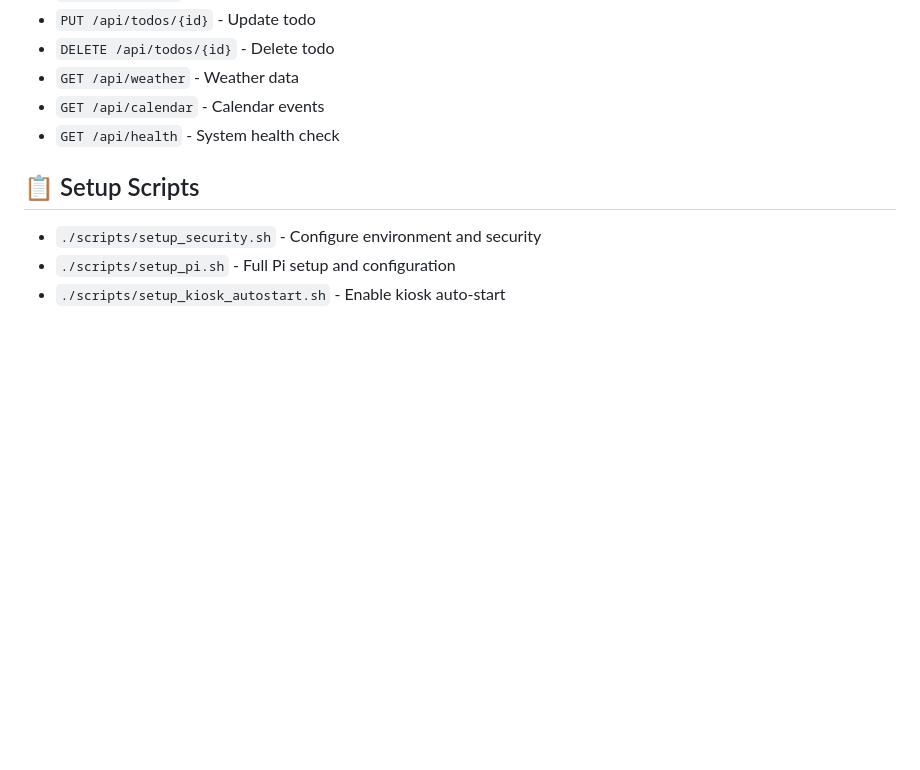
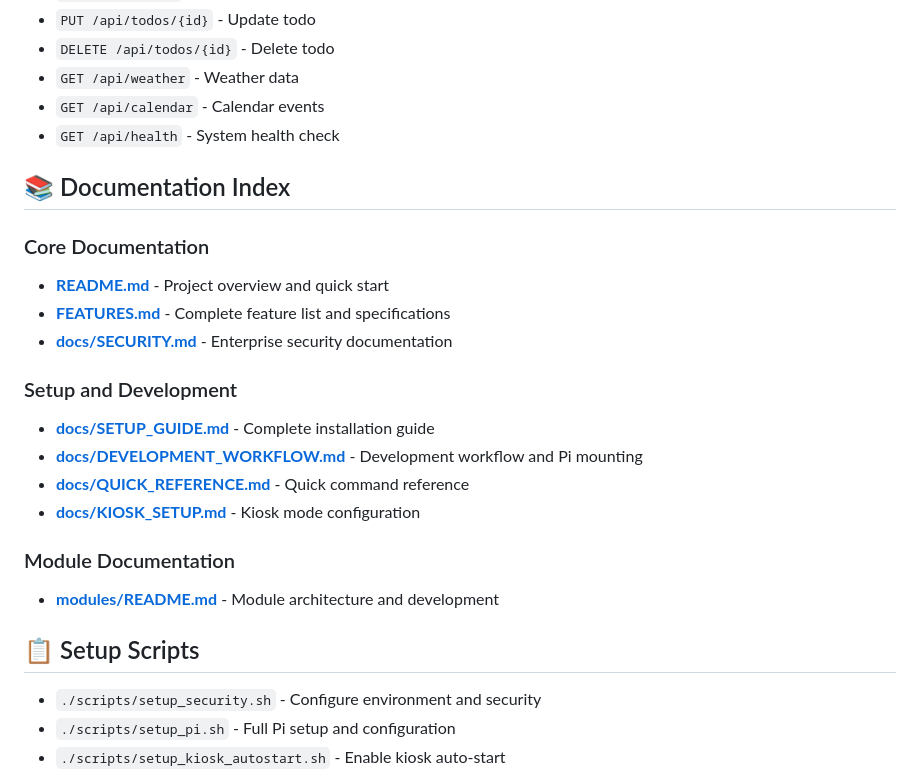
Before and after one commit to davidpm1021/pi-lifehub, a Markdown page: README.md, the part around one of its changes. Drawn GitHub-style; blank space fills up the shorter version.

```diff
--- a/README.md
+++ b/README.md
@@ -210,6 +269,23 @@ git check-ignore .env          # Should be ignored
 - `GET /api/calendar` - Calendar events
 - `GET /api/health` - System health check
 
+## 📚 Documentation Index
+
+### Core Documentation
+- **[README.md](README.md)** - Project overview and quick start
+- **[FEATURES.md](FEATURES.md)** - Complete feature list and specifications
+- **[docs/SECURITY.md](docs/SECURITY.md)** - Enterprise security documentation
+
+### Setup and Development
+- **[docs/SETUP_GUIDE.md](docs/SETUP_GUIDE.md)** - Complete installation guide
+- **[docs/DEVELOPMENT_WORKFLOW.md](docs/DEVELOPMENT_WORKFLOW.md)** - Development workflow and Pi mounting
+- **[docs/QUICK_REFERENCE.md](docs/QUICK_REFERENCE.md)** - Quick command reference
+- **[docs/KIOSK_SETUP.md](docs/KIOSK_SETUP.md)** - Kiosk mode configuration
+
+### Module Documentation
+- **[modules/README.md](modules/README.md)** - Module architecture and development
+
+
 ## 📋 Setup Scripts
 
 - `./scripts/setup_security.sh` - Configure environment and security
```
Also changed, not shown: other parts of README.md (+97 -4 lines), docs/DEVELOPMENT_WORKFLOW.md (added, +372 -0 lines), docs/QUICK_REFERENCE.md (added, +181 -0 lines).
